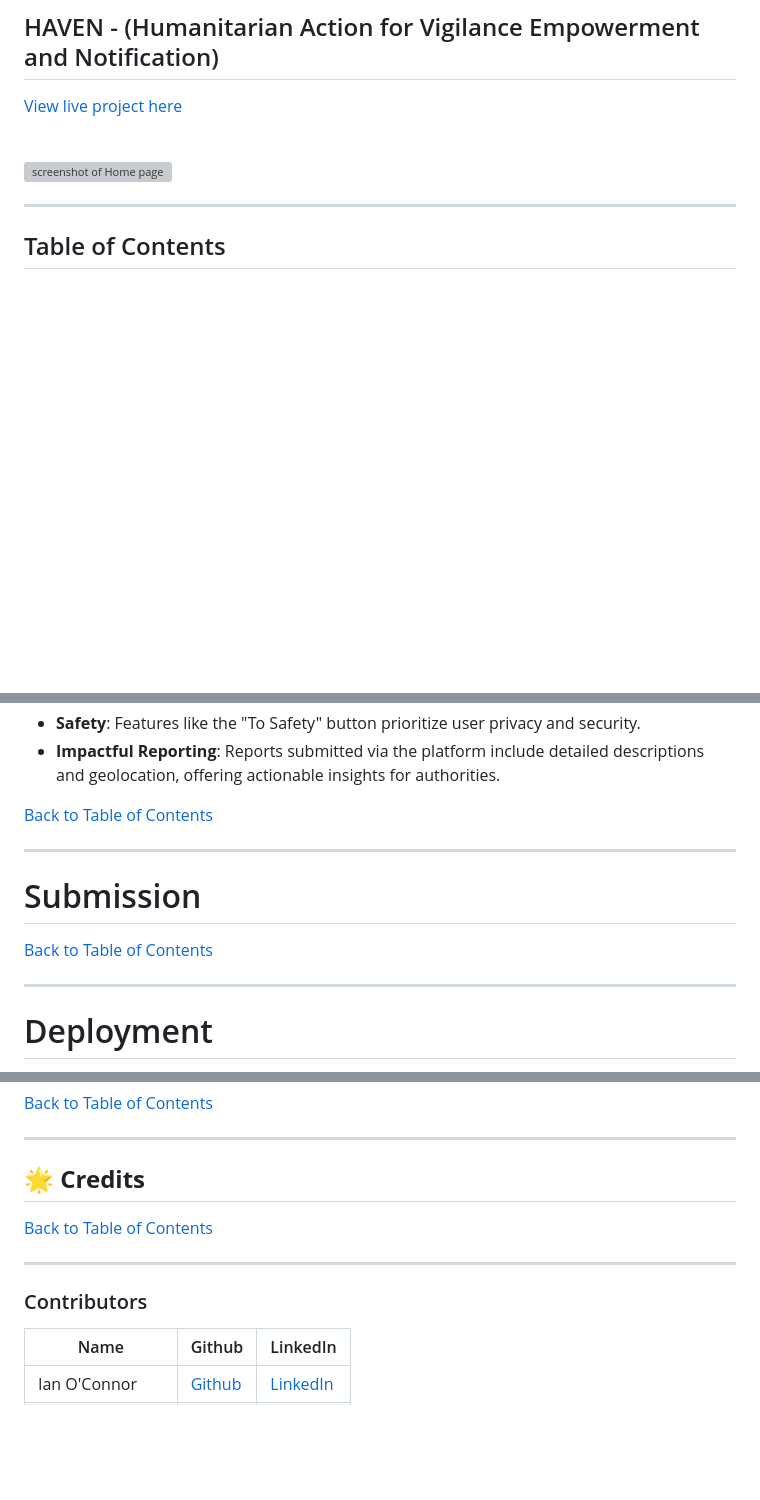
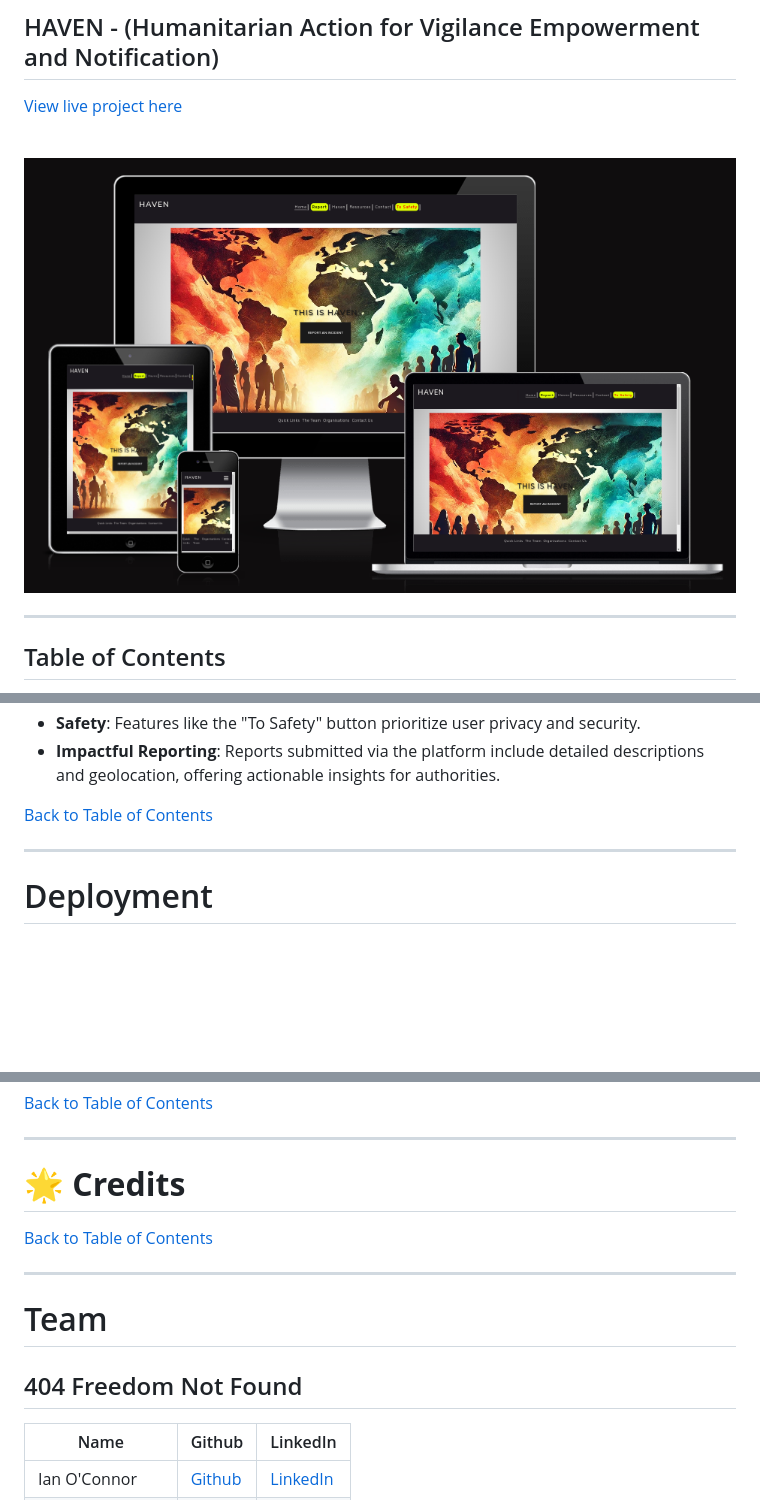
Before and after one commit to mikael-johnsson/hack-jan25-team3, a Markdown page: README.md, 3 parts joined by grey strips. Rendered like a GitHub page; pictures changed too: readmedocs/responsive.png (added); blank space fills up the shorter version; grey boxes are pictures that could not be loaded.

```diff
--- a/README.md
+++ b/README.md
@@ -4,7 +4,7 @@
 
 <br>
 
-![screenshot of Home page]()
+![screenshot of Home page](readmedocs/responsive.png)
 
 ---
 
@@ -362,12 +362,6 @@ Human trafficking remains a pervasive global issue, affecting millions of people
 
 ---
 
-# Submission
-
-[Back to Table of Contents](#table-of-contents)
-
----
-
 # Deployment
 
 GitHub was used to deploy the website. These were the steps taken to acheive this:
@@ -418,13 +436,15 @@ GitHub was used to deploy the website. These were the steps taken to acheive thi
 
 ---
 
-## **🌟 Credits**
+# **🌟 Credits**
 
 [Back to Table of Contents](#table-of-contents)
 
 ---
 
-### Contributors
+# Team
+
+## 404 Freedom Not Found
 
 | Name | Github | LinkedIn |
 | --- | --- | --- |
```
Also changed, not shown: other parts of README.md (+24 -0 lines).
